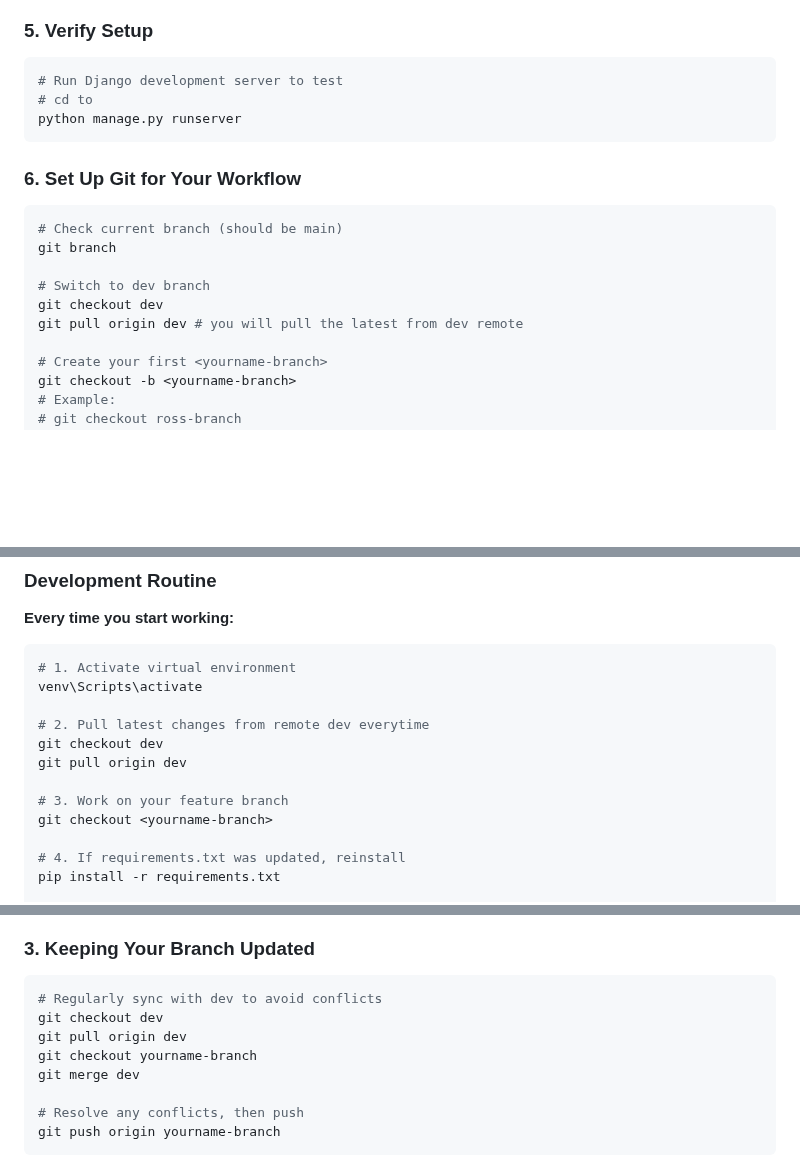
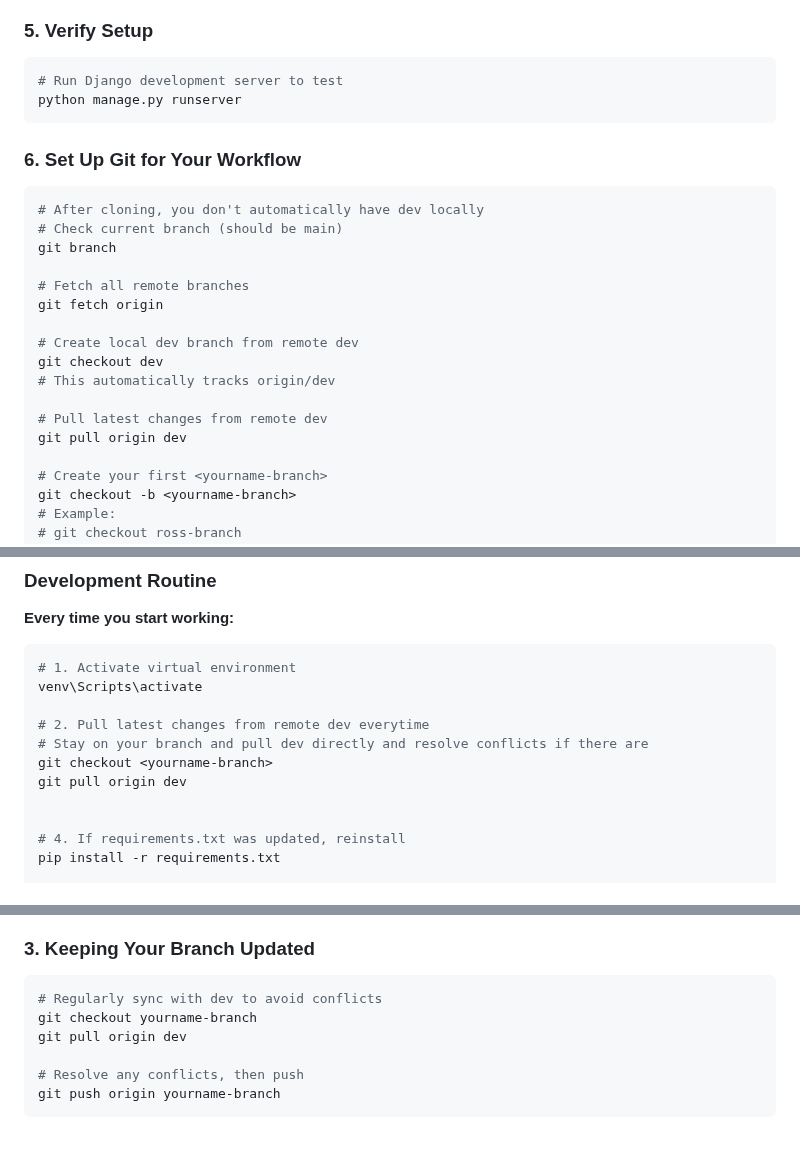
Before and after one commit to Ritvent/Re-return, a Markdown page: COLLABOARATION.md, 3 parts joined by grey strips. Rendered like a GitHub page; blank space fills up the shorter version.

Commit message:
update redundant pulling guide in collaboration.md

````diff
--- a/COLLABOARATION.md
+++ b/COLLABOARATION.md
@@ -53,19 +53,25 @@ pip install -r requirements.txt
 
 ```bash
 # Run Django development server to test
-# cd to
 python manage.py runserver
 ```
 
 ### 6. Set Up Git for Your Workflow
 
 ```bash
+# After cloning, you don't automatically have dev locally
 # Check current branch (should be main)
 git branch
 
-# Switch to dev branch
+# Fetch all remote branches
+git fetch origin
+
+# Create local dev branch from remote dev
 git checkout dev
-git pull origin dev # you will pull the latest from dev remote
+# This automatically tracks origin/dev
+
+# Pull latest changes from remote dev
+git pull origin dev
 
 # Create your first <yourname-branch>
 git checkout -b <yourname-branch>
@@ -95,11 +101,10 @@ git push -u origin <yourname-branch> # To first time push your local dedicated b
 venv\Scripts\activate
 
 # 2. Pull latest changes from remote dev everytime
-git checkout dev
+# Stay on your branch and pull dev directly and resolve conflicts if there are
+git checkout <yourname-branch>
 git pull origin dev
 
-# 3. Work on your feature branch
-git checkout <yourname-branch>
 
 # 4. If requirements.txt was updated, reinstall
 pip install -r requirements.txt
@@ -144,10 +149,8 @@ git push origin yourname-branch
 
 ```bash
 # Regularly sync with dev to avoid conflicts
-git checkout dev
+git checkout yourname-branch
 git pull origin dev
-git checkout yourname-branch
-git merge dev
 
 # Resolve any conflicts, then push
 git push origin yourname-branch
````
